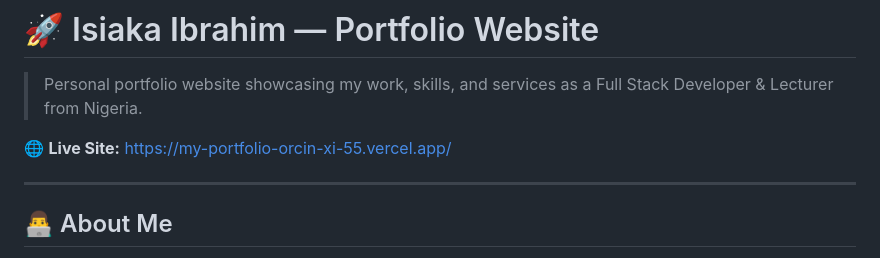
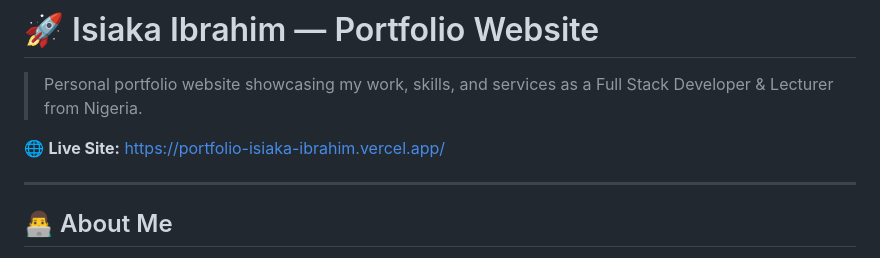
Before and after one commit to bryhmo/my-portfolio, a Markdown page: README.md, the part around one of its changes. GitHub-like rendering.

Commit message:
live url chnaged

```diff
--- a/README.md
+++ b/README.md
@@ -2,7 +2,7 @@
 
 > Personal portfolio website showcasing my work, skills, and services as a Full Stack Developer & Lecturer from Nigeria.
 
-🌐 **Live Site:** https://my-portfolio-orcin-xi-55.vercel.app/
+🌐 **Live Site:** https://portfolio-isiaka-ibrahim.vercel.app/
 
 ---
 
```
Also changed, not shown: other parts of README.md (+0 -1 lines).
